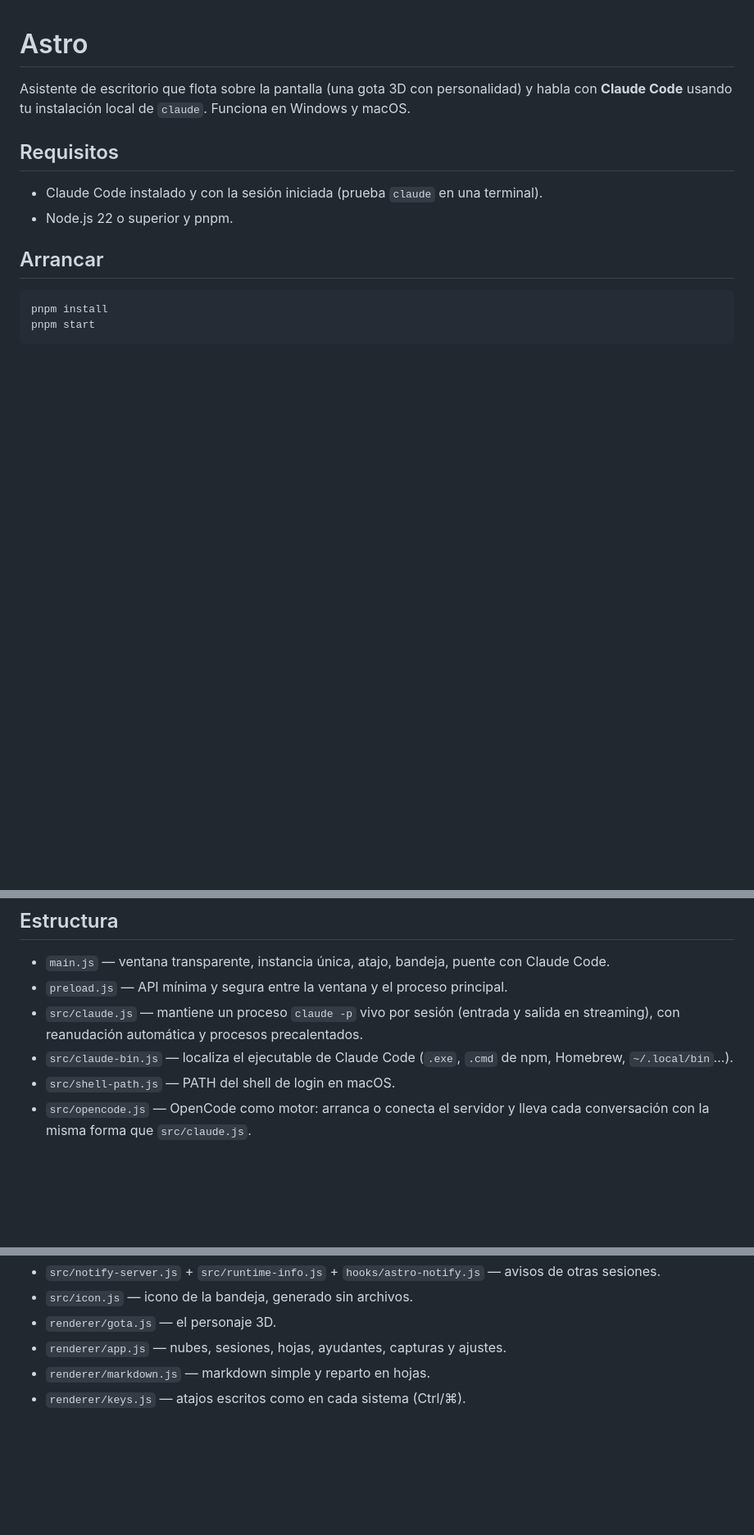
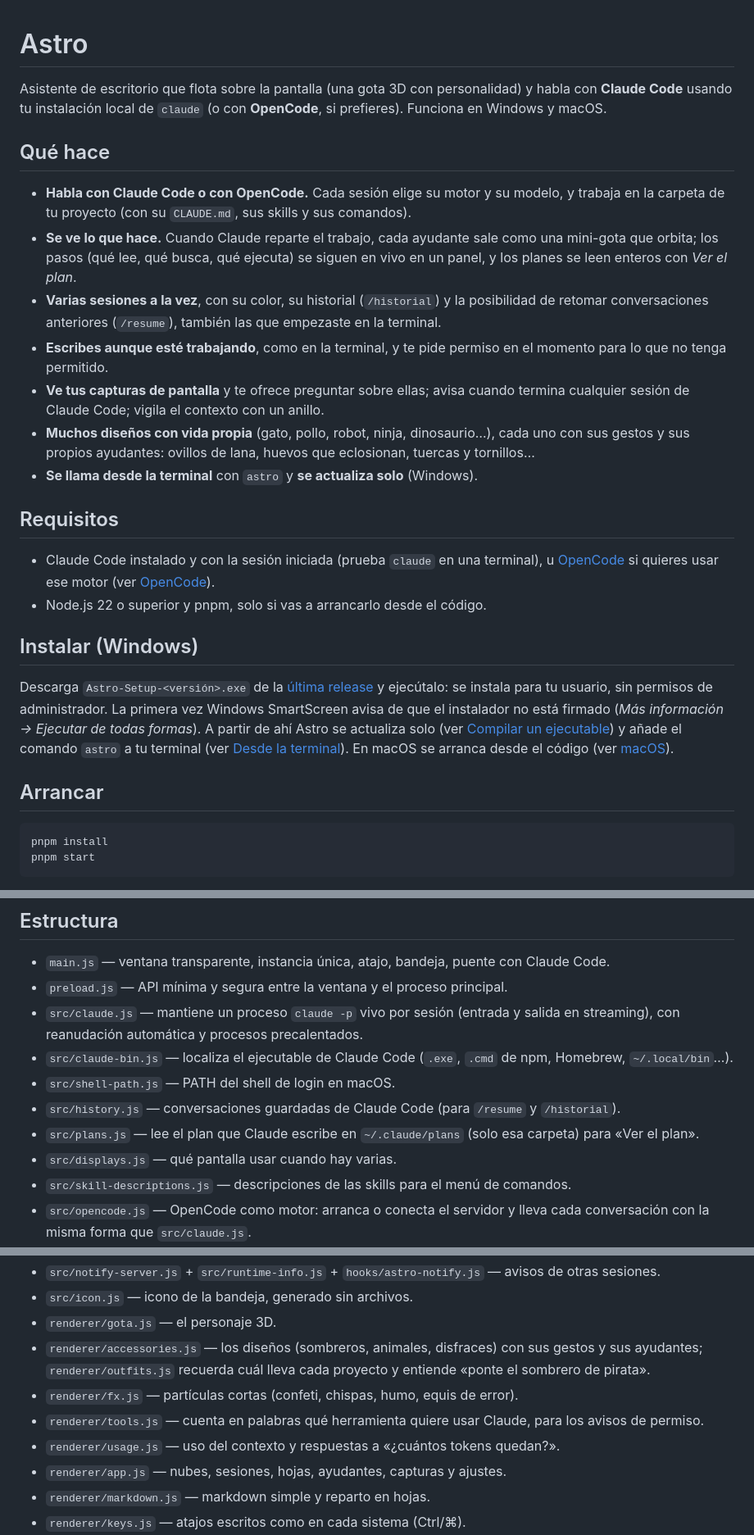
Before and after one commit to Jorge-L125/astro, a Markdown page: README.md, 3 parts joined by grey strips. Shown at 82% size. Drawn GitHub-style; blank space fills up the shorter version.

Commit message:
README: qué hace Astro, instalación, el comando astro desde la terminal y archivos nuevos

```diff
--- a/README.md
+++ b/README.md
@@ -1,11 +1,31 @@
 # Astro
 
-Asistente de escritorio que flota sobre la pantalla (una gota 3D con personalidad) y habla con **Claude Code** usando tu instalación local de `claude`. Funciona en Windows y macOS.
+Asistente de escritorio que flota sobre la pantalla (una gota 3D con personalidad) y habla con **Claude Code** usando tu instalación local de `claude` (o con **OpenCode**, si prefieres). Funciona en Windows y macOS.
+
+<!--
+  CAPTURAS (pendientes): guárdalas en `assets/capturas/` (no en `docs/`, que no va al repositorio) y enlázalas aquí con
+  ![texto](assets/capturas/nombre.png). Ideas: la gota con una nube de respuesta, los ayudantes orbitando, el panel de pasos,
+  el menú de Ajustes con los diseños, y un par de diseños en acción (gato, pollo con huevos, robot con tuercas).
+-->
+
+## Qué hace
+
+- **Habla con Claude Code o con OpenCode.** Cada sesión elige su motor y su modelo, y trabaja en la carpeta de tu proyecto (con su `CLAUDE.md`, sus skills y sus comandos).
+- **Se ve lo que hace.** Cuando Claude reparte el trabajo, cada ayudante sale como una mini-gota que orbita; los pasos (qué lee, qué busca, qué ejecuta) se siguen en vivo en un panel, y los planes se leen enteros con *Ver el plan*.
+- **Varias sesiones a la vez**, con su color, su historial (`/historial`) y la posibilidad de retomar conversaciones anteriores (`/resume`), también las que empezaste en la terminal.
+- **Escribes aunque esté trabajando**, como en la terminal, y te pide permiso en el momento para lo que no tenga permitido.
+- **Ve tus capturas de pantalla** y te ofrece preguntar sobre ellas; avisa cuando termina cualquier sesión de Claude Code; vigila el contexto con un anillo.
+- **Muchos diseños con vida propia** (gato, pollo, robot, ninja, dinosaurio…), cada uno con sus gestos y sus propios ayudantes: ovillos de lana, huevos que eclosionan, tuercas y tornillos…
+- **Se llama desde la terminal** con `astro` y **se actualiza solo** (Windows).
 
 ## Requisitos
 
-- Claude Code instalado y con la sesión iniciada (prueba `claude` en una terminal).
-- Node.js 22 o superior y pnpm.
+- Claude Code instalado y con la sesión iniciada (prueba `claude` en una terminal), u [OpenCode](https://opencode.ai) si quieres usar ese motor (ver [OpenCode](#opencode)).
+- Node.js 22 o superior y pnpm, solo si vas a arrancarlo desde el código.
+
+## Instalar (Windows)
+
+Descarga `Astro-Setup-<versión>.exe` de la [última release](https://github.com/Jorge-L125/astro/releases/latest) y ejecútalo: se instala para tu usuario, sin permisos de administrador. La primera vez Windows SmartScreen avisa de que el instalador no está firmado (*Más información → Ejecutar de todas formas*). A partir de ahí Astro se actualiza solo (ver [Compilar un ejecutable](#compilar-un-ejecutable)) y añade el comando `astro` a tu terminal (ver [Desde la terminal](#desde-la-terminal)). En macOS se arranca desde el código (ver [macOS](#macos)).
 
 ## Arrancar
 
@@ -251,6 +287,10 @@ Las llamadas que hace el propio Astro no generan avisos (el hook las ignora).
 - `src/claude.js` — mantiene un proceso `claude -p` vivo por sesión (entrada y salida en streaming), con reanudación automática y procesos precalentados.
 - `src/claude-bin.js` — localiza el ejecutable de Claude Code (`.exe`, `.cmd` de npm, Homebrew, `~/.local/bin`…).
 - `src/shell-path.js` — PATH del shell de login en macOS.
+- `src/history.js` — conversaciones guardadas de Claude Code (para `/resume` y `/historial`).
+- `src/plans.js` — lee el plan que Claude escribe en `~/.claude/plans` (solo esa carpeta) para «Ver el plan».
+- `src/displays.js` — qué pantalla usar cuando hay varias.
+- `src/skill-descriptions.js` — descripciones de las skills para el menú de comandos.
 - `src/opencode.js` — OpenCode como motor: arranca o conecta el servidor y lleva cada conversación con la misma forma que `src/claude.js`.
 - `src/opencode-v2.js` — la conversación con OpenCode 2.x (otra API y otros eventos); `src/opencode.js` elige entre 1.x y 2.x al conectar.
 - `src/opencode-api.js` — modelos, comandos y conversaciones guardadas, según la versión del servidor.
@@ -264,6 +304,10 @@ Las llamadas que hace el propio Astro no generan avisos (el hook las ignora).
 - `src/notify-server.js` + `src/runtime-info.js` + `hooks/astro-notify.js` — avisos de otras sesiones.
 - `src/icon.js` — icono de la bandeja, generado sin archivos.
 - `renderer/gota.js` — el personaje 3D.
+- `renderer/accessories.js` — los diseños (sombreros, animales, disfraces) con sus gestos y sus ayudantes; `renderer/outfits.js` recuerda cuál lleva cada proyecto y entiende «ponte el sombrero de pirata».
+- `renderer/fx.js` — partículas cortas (confeti, chispas, humo, equis de error).
+- `renderer/tools.js` — cuenta en palabras qué herramienta quiere usar Claude, para los avisos de permiso.
+- `renderer/usage.js` — uso del contexto y respuestas a «¿cuántos tokens quedan?».
 - `renderer/app.js` — nubes, sesiones, hojas, ayudantes, capturas y ajustes.
 - `renderer/markdown.js` — markdown simple y reparto en hojas.
 - `renderer/keys.js` — atajos escritos como en cada sistema (Ctrl/⌘).
```
Also changed, not shown: other parts of README.md (+18 -2 lines).
